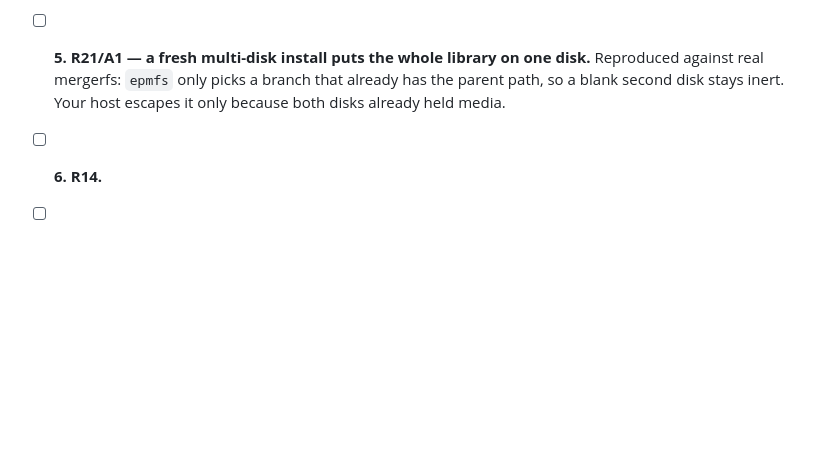
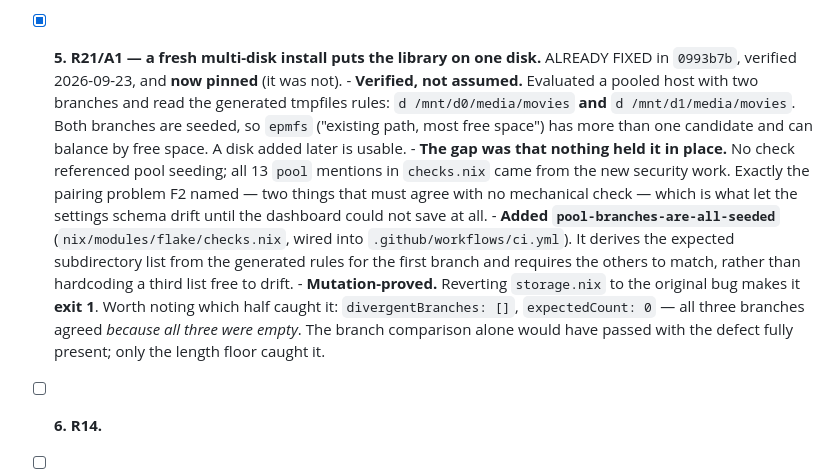
Before and after one commit to syms-dev/ferrum, a Markdown page: docs/ROAD-TO-PUBLIC.md, the part around the change. GitHub-like rendering; blank space fills up the shorter version.

Commit message:
docs: tick item 5, the pooled-install defect is fixed and now pinned
Like item 4, this turned out to be already fixed and unverified rather
than outstanding. Confirming it meant evaluating a pooled host and
reading the generated tmpfiles rules rather than trusting the comment
that said so -- four comments in this run had become false, so a
comment asserting a fix is not evidence of one. Both branches are
seeded, which is what gives mergerfs' epmfs policy more than one
candidate to balance across.

The part that was genuinely missing is the check. Nothing referenced
pool seeding at all, so the fix survived on nobody touching it. That is
the same pairing problem that produced the settings-schema drift, and
this file already guards four other instances of it.

Recording the mutation result here because it changes how the check
should be read. Reverting storage.nix to the original bug leaves three
branches that agree perfectly, all of them empty, so the branch-to-
branch comparison reports no divergence and passes while the defect is
entirely present. Only the length floor fails it. A reviewer trimming
that floor as redundant would silently return the check to useless,
which is worth knowing before someone does.

```diff
--- a/docs/ROAD-TO-PUBLIC.md
+++ b/docs/ROAD-TO-PUBLIC.md
@@ -90,10 +90,25 @@ Last updated at HEAD `288f2b3`, branch `grounding-and-install-path`. Nothing pus
       this branch is deployed, since the proof here is against the schema, not against your
       running daemon.
 
-- [ ] **5. R21/A1 — a fresh multi-disk install puts the whole library on one disk.** Reproduced
-      against real mergerfs: `epmfs` only picks a branch that already has the parent path, so a
-      blank second disk stays inert. Your host escapes it only because both disks already held
-      media.
+- [x] **5. R21/A1 — a fresh multi-disk install puts the library on one disk.** ALREADY FIXED in
+      `0993b7b`, verified 2026-09-23, and **now pinned** (it was not).
+      - **Verified, not assumed.** Evaluated a pooled host with two branches and read the
+        generated tmpfiles rules: `d /mnt/d0/media/movies` **and** `d /mnt/d1/media/movies`.
+        Both branches are seeded, so `epmfs` ("existing path, most free space") has more than
+        one candidate and can balance by free space. A disk added later is usable.
+      - **The gap was that nothing held it in place.** No check referenced pool seeding; all 13
+        `pool` mentions in `checks.nix` came from the new security work. Exactly the pairing
+        problem F2 named — two things that must agree with no mechanical check — which is what
+        let the settings schema drift until the dashboard could not save at all.
+      - **Added `pool-branches-are-all-seeded`** (`nix/modules/flake/checks.nix`, wired into
+        `.github/workflows/ci.yml`). It derives the expected subdirectory list from the
+        generated rules for the first branch and requires the others to match, rather than
+        hardcoding a third list free to drift.
+      - **Mutation-proved.** Reverting `storage.nix` to the original bug makes it **exit 1**.
+        Worth noting which half caught it: `divergentBranches: []`, `expectedCount: 0` — all
+        three branches agreed *because all three were empty*. The branch comparison alone would
+        have passed with the defect fully present; only the length floor caught it.
+
 - [ ] **6. R14.**
 - [ ] **7. The three R13 deferred tickets.**
       - `modules/proxy/dns.nix` `daemonRecords` never consults `daemon.enable`, so a daemon-off
```
